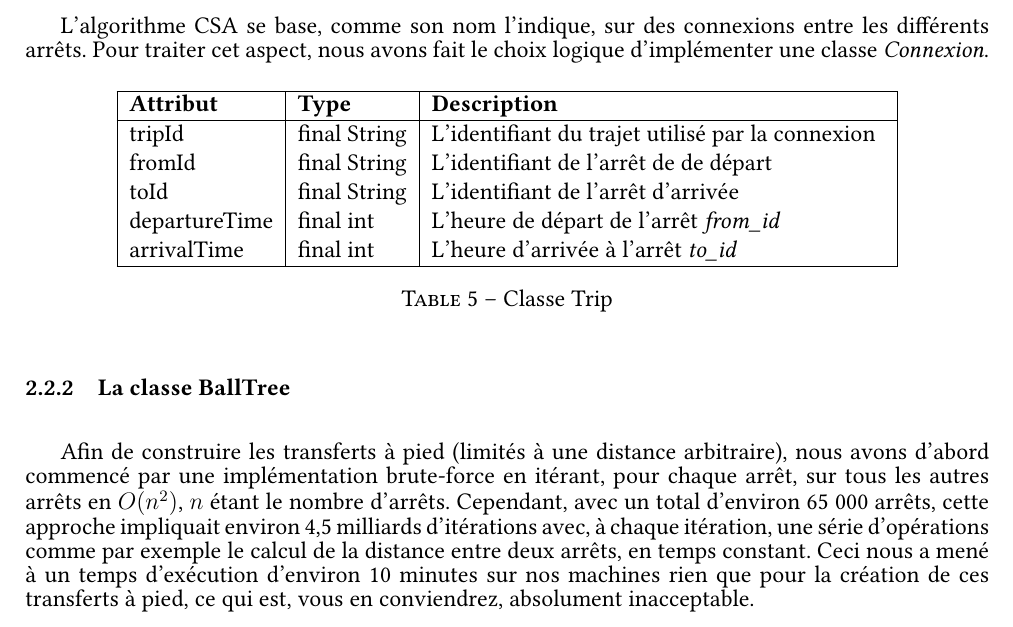
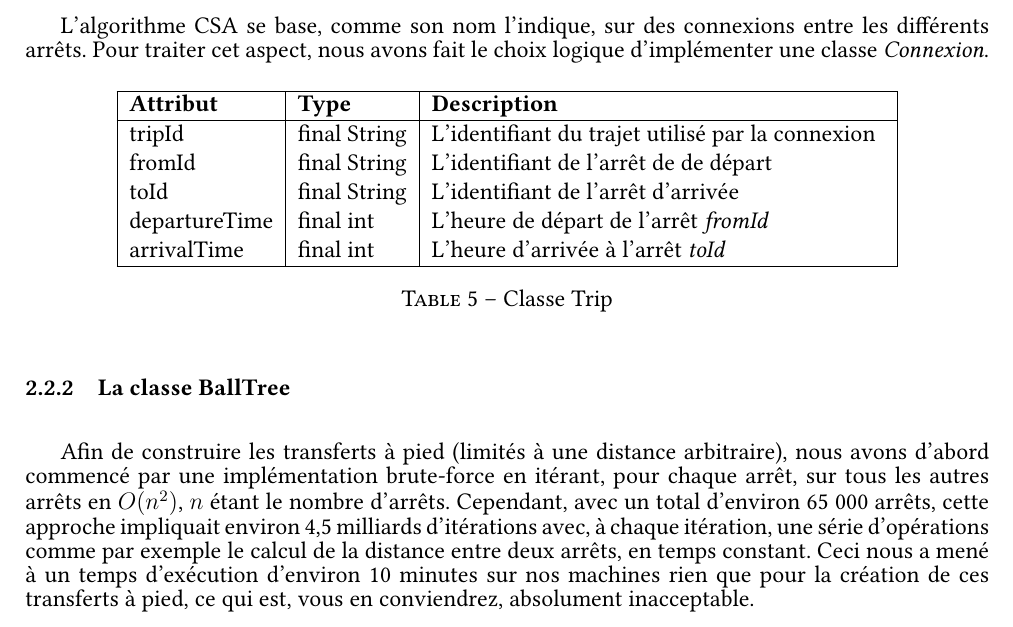
Before and after one commit to romainlief/Algo2-projet, a LaTeX document (rapport/rapport.tex): part of page 5 of 13, cut so that both start at the same text. Compiled offline with pdfLaTeX.

Commit message:
Anotha smol fix

```diff
--- a/rapport/rapport.tex
+++ b/rapport/rapport.tex
@@ -287,8 +287,8 @@ d'implémenter une classe \emph{Connexion}.
     tripId & final String & L'identifiant du trajet utilisé par la connexion \\
     fromId & final String & L'identifiant de l'arrêt de de départ \\
     toId & final String &  L'identifiant de l'arrêt d'arrivée \\
-    departureTime & final int & L'heure de départ de l'arrêt \emph{from\_id} \\
-    arrivalTime & final int & L'heure d'arrivée à l'arrêt \emph{to\_id} \\
+    departureTime & final int & L'heure de départ de l'arrêt \emph{fromId} \\
+    arrivalTime & final int & L'heure d'arrivée à l'arrêt \emph{toId} \\
     \hline
     \end{tabular}
     \caption{Classe Trip}
```
